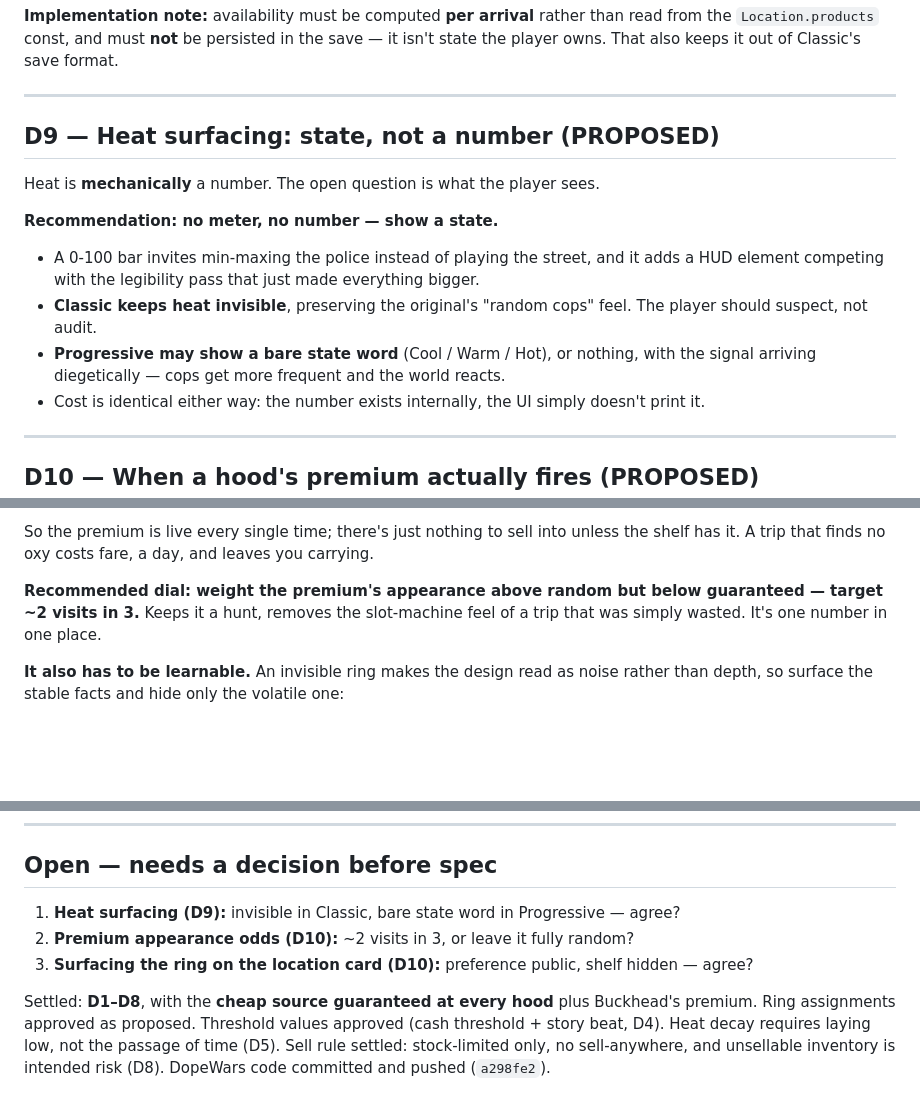
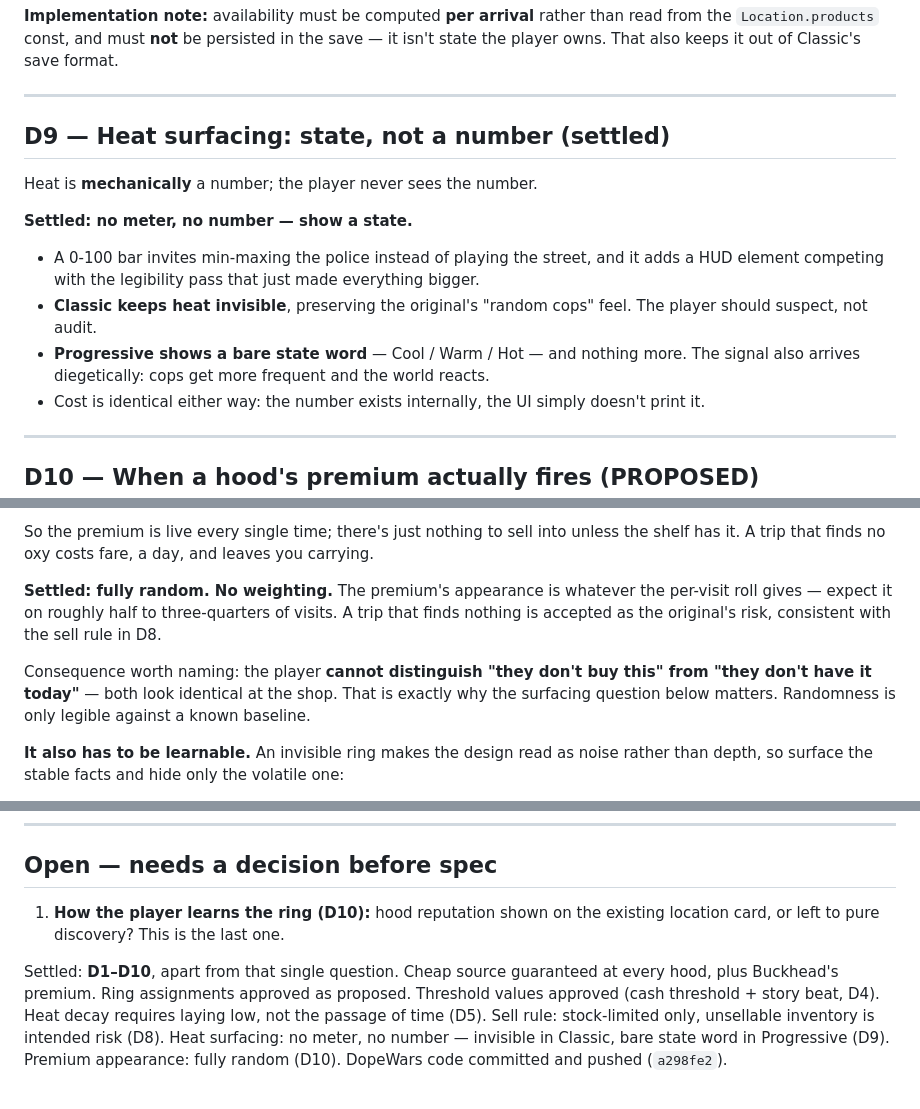
Before and after one commit to AKSystems-mail/dope-wars-atlanta, a Markdown page: docs/DESIGN_DECISIONS.md, 3 parts joined by grey strips. GitHub-like rendering; blank space fills up the shorter version.

Commit message:
docs: settle heat surfacing and premium odds
D9 settled: no meter and no number anywhere. Classic keeps heat fully invisible,
preserving the original's random-cops feel; Progressive shows a bare state word
(Cool / Warm / Hot) and nothing more, with the signal also arriving diegetically as
cops get more frequent. The number exists internally either way; the UI never
prints it.

D10 premium appearance settled as fully random - no weighting toward the hood's
premium product. Expect it on roughly half to three-quarters of visits, and a trip
that finds nothing is accepted as the original's risk, consistent with the sell
rule in D8.

Records the consequence that makes the last open question matter: with the premium
fully random, a player cannot tell "they don't buy this" from "they don't have it
today". Randomness is only legible against a known baseline, which is the whole
argument for showing hood reputation somewhere.

```diff
--- a/docs/DESIGN_DECISIONS.md
+++ b/docs/DESIGN_DECISIONS.md
@@ -201,19 +201,19 @@ it isn't state the player owns. That also keeps it out of Classic's save format.
 
 ---
 
-## D9 — Heat surfacing: state, not a number (PROPOSED)
+## D9 — Heat surfacing: state, not a number (settled)
 
-Heat is **mechanically** a number. The open question is what the player sees.
+Heat is **mechanically** a number; the player never sees the number.
 
-**Recommendation: no meter, no number — show a state.**
+**Settled: no meter, no number — show a state.**
 
 - A 0-100 bar invites min-maxing the police instead of playing the street, and it
   adds a HUD element competing with the legibility pass that just made everything
   bigger.
 - **Classic keeps heat invisible**, preserving the original's "random cops" feel.
   The player should suspect, not audit.
-- **Progressive may show a bare state word** (Cool / Warm / Hot), or nothing, with
-  the signal arriving diegetically — cops get more frequent and the world reacts.
+- **Progressive shows a bare state word** — Cool / Warm / Hot — and nothing more. The
+  signal also arrives diegetically: cops get more frequent and the world reacts.
 - Cost is identical either way: the number exists internally, the UI simply doesn't
   print it.
 
@@ -233,9 +233,15 @@ different things are called "the premium":
 So the premium is live every single time; there's just nothing to sell into unless the
 shelf has it. A trip that finds no oxy costs fare, a day, and leaves you carrying.
 
-**Recommended dial: weight the premium's appearance above random but below
-guaranteed — target ~2 visits in 3.** Keeps it a hunt, removes the slot-machine feel
-of a trip that was simply wasted. It's one number in one place.
+**Settled: fully random. No weighting.** The premium's appearance is whatever the
+per-visit roll gives — expect it on roughly half to three-quarters of visits. A trip
+that finds nothing is accepted as the original's risk, consistent with the sell rule
+in D8.
+
+Consequence worth naming: the player **cannot distinguish "they don't buy this" from
+"they don't have it today"** — both look identical at the shop. That is exactly why
+the surfacing question below matters. Randomness is only legible against a known
+baseline.
 
 **It also has to be learnable.** An invisible ring makes the design read as noise
 rather than depth, so surface the stable facts and hide only the volatile one:
@@ -255,14 +261,13 @@ and it costs nothing because both systems already exist.
 
 ## Open — needs a decision before spec
 
-1. **Heat surfacing (D9):** invisible in Classic, bare state word in Progressive —
-   agree?
-2. **Premium appearance odds (D10):** ~2 visits in 3, or leave it fully random?
-3. **Surfacing the ring on the location card (D10):** preference public, shelf
-   hidden — agree?
+1. **How the player learns the ring (D10):** hood reputation shown on the existing
+   location card, or left to pure discovery? This is the last one.
 
-Settled: **D1–D8**, with the **cheap source guaranteed at every hood** plus Buckhead's
-premium. Ring assignments approved as proposed. Threshold values approved (cash
-threshold + story beat, D4). Heat decay requires laying low, not the passage of time
-(D5). Sell rule settled: stock-limited only, no sell-anywhere, and unsellable
-inventory is intended risk (D8). DopeWars code committed and pushed (`a298fe2`).
+Settled: **D1–D10**, apart from that single question. Cheap source guaranteed at every
+hood, plus Buckhead's premium. Ring assignments approved as proposed. Threshold values
+approved (cash threshold + story beat, D4). Heat decay requires laying low, not the
+passage of time (D5). Sell rule: stock-limited only, unsellable inventory is intended
+risk (D8). Heat surfacing: no meter, no number — invisible in Classic, bare state word
+in Progressive (D9). Premium appearance: fully random (D10). DopeWars code committed
+and pushed (`a298fe2`).
```
